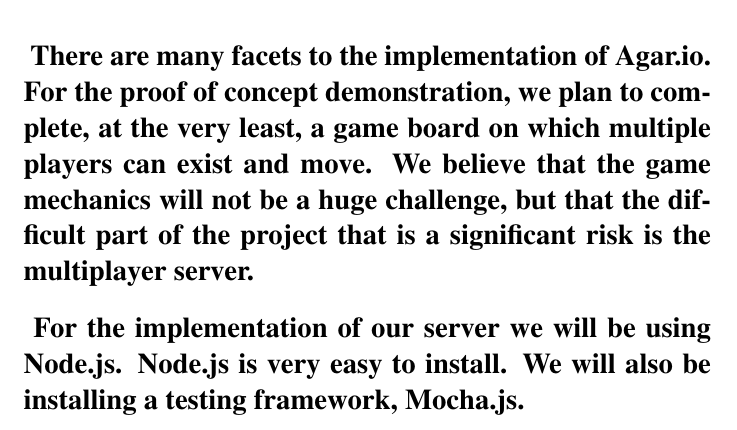
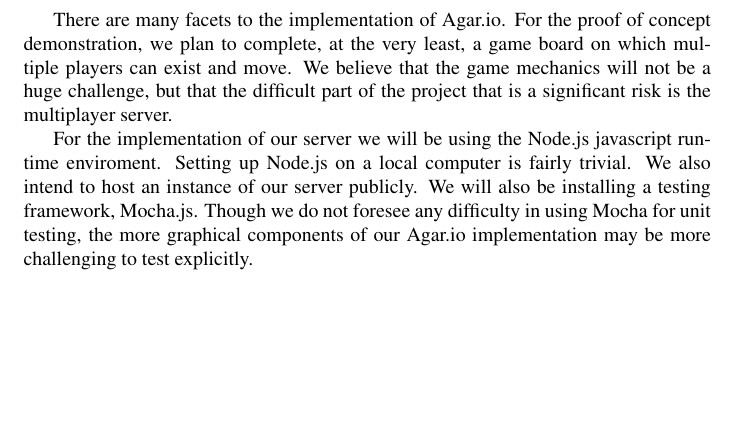
Before and after one commit to yashsway/Yet-Another-Agar-Clone, a LaTeX document (ProofOfConceptPlan.tex): part of the page, cut so that both start at the same text, the shorter picture padded with empty space. Compiled offline with pdfLaTeX.

Commit message:
Update POC plan

```diff
--- a/ProofOfConceptPlan.tex
+++ b/ProofOfConceptPlan.tex
@@ -12,11 +12,11 @@
 \maketitle
 
 
-\section*{
-	There are many facets to the implementation of Agar.io. For the proof of concept demonstration, we plan to complete, at the very least, a game board on which multiple players can exist and move. We believe that the game mechanics will not be a huge challenge, but that the difficult part of the project that is a significant risk is the multiplayer server.
-}
-\section*{
-	For the implementation of our server we will be using Node.js. Node.js is very easy to install. We will also be installing a testing framework, Mocha.js.
-}
+
+	 There are many facets to the implementation of Agar.io. For the proof of concept demonstration, we plan to complete, at the very least, a game board on which multiple players can exist and move. We believe that the game mechanics will not be a huge challenge, but that the difficult part of the project that is a significant risk is the multiplayer server.
+
+
+	For the implementation of our server we will be using the Node.js javascript runtime enviroment. Setting up Node.js on a local computer is fairly trivial. We also intend to host an instance of our server publicly. We will also be installing a testing framework, Mocha.js. Though we do not foresee any difficulty in using Mocha for unit testing, the more graphical components of our Agar.io implementation may be more challenging to test explicitly.
+
 
 \end{document}
```
Also changed, not shown: ProofOfConceptPlan.pdf.
